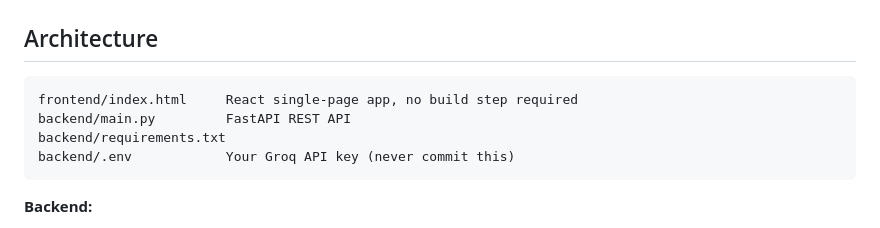
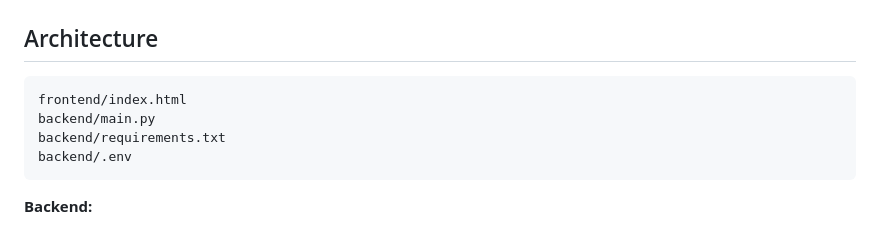
Before and after one commit to sarangmenon555/Vocra-AI, a Markdown page: README.md, the part around the change. Rendered like a GitHub page.

Commit message:
Update architecture

````diff
--- a/README.md
+++ b/README.md
@@ -29,10 +29,10 @@ VocraAI is built to change that.
 ## Architecture
 
 ```
-frontend/index.html     React single-page app, no build step required
-backend/main.py         FastAPI REST API
+frontend/index.html
+backend/main.py
 backend/requirements.txt
-backend/.env            Your Groq API key (never commit this)
+backend/.env
 ```
 
 **Backend:**
````
